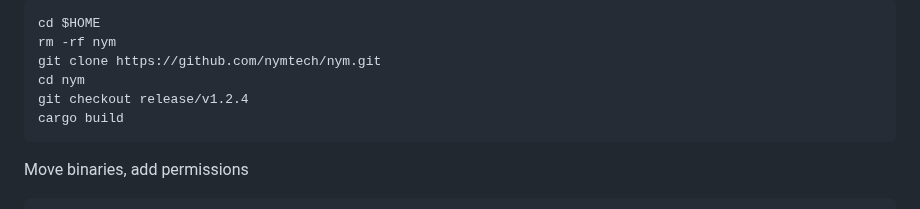
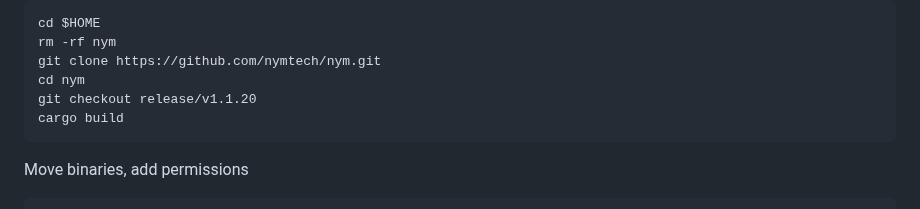
Before and after one commit to itrocket-team/testnet_guides, a Markdown page: nym/README.md, the part around the change. Drawn GitHub-style.

```diff
--- a/nym/README.md
+++ b/nym/README.md
@@ -57,7 +57,7 @@ cd $HOME
 rm -rf nym
 git clone https://github.com/nymtech/nym.git
 cd nym
-git checkout release/v1.2.4
+git checkout release/v1.1.20
 cargo build
 ~~~
 
```
